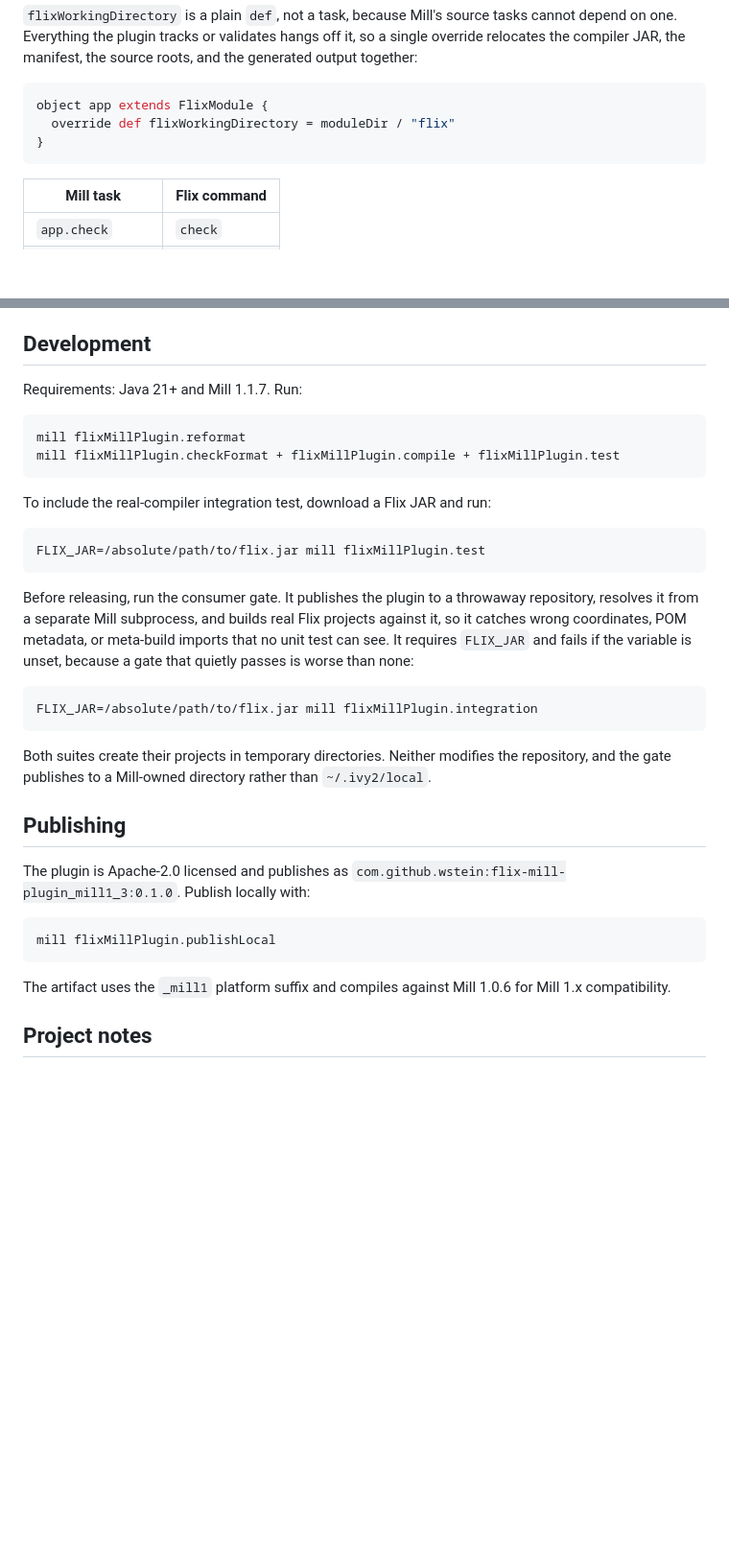
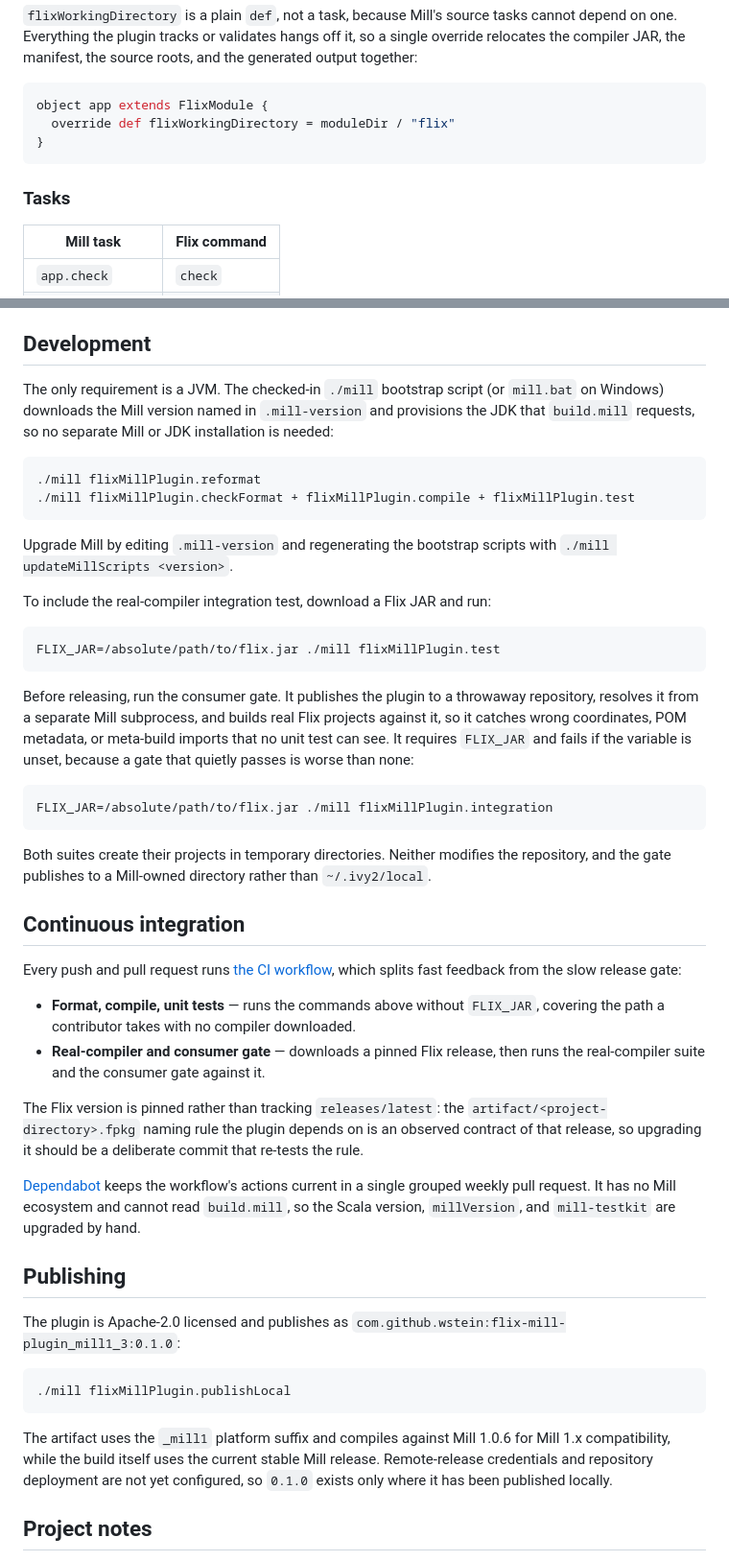
Before and after one commit to wstein/flix-mill-plugin, a Markdown page: README.md, 2 parts joined by grey strips. Shown at 96% size. GitHub-like rendering; blank space fills up the shorter version.

Commit message:
docs(readme): add status badges and correct the release status
The README claimed the plugin was "published as
com.github.wstein:flix-mill-plugin_mill1_3", which reads as available on Maven
Central. It is not there and the repository has no tags, so a reader following
the meta-build snippet would fail to resolve it. State plainly that 0.1.0 is
prepared but unreleased and document the publishLocal step that makes the
snippet work; the flow was verified end to end from a fresh consumer project.

Add CI, license, Mill, Java, and Flix badges, document the ./mill bootstrap
scripts so contributors need only a JVM, and describe the CI jobs and
Dependabot's scope.

Co-Authored-By: Claude <noreply@anthropic.com>

````diff
--- a/README.md
+++ b/README.md
@@ -54,6 +71,8 @@ object app extends FlixModule {
 }
 ```
 
+### Tasks
+
 | Mill task | Flix command |
 | --- | --- |
 | `app.check` | `check` |
@@ -83,17 +102,23 @@ compute the signature of output it has just produced itself.
 
 ## Development
 
-Requirements: Java 21+ and Mill 1.1.7. Run:
+The only requirement is a JVM. The checked-in `./mill` bootstrap script (or
+`mill.bat` on Windows) downloads the Mill version named in `.mill-version` and
+provisions the JDK that `build.mill` requests, so no separate Mill or JDK
+installation is needed:
 
 ```text
-mill flixMillPlugin.reformat
-mill flixMillPlugin.checkFormat + flixMillPlugin.compile + flixMillPlugin.test
+./mill flixMillPlugin.reformat
+./mill flixMillPlugin.checkFormat + flixMillPlugin.compile + flixMillPlugin.test
 ```
+
+Upgrade Mill by editing `.mill-version` and regenerating the bootstrap scripts
+with `./mill updateMillScripts <version>`.
 
 To include the real-compiler integration test, download a Flix JAR and run:
 
 ```text
-FLIX_JAR=/absolute/path/to/flix.jar mill flixMillPlugin.test
+FLIX_JAR=/absolute/path/to/flix.jar ./mill flixMillPlugin.test
 ```
 
 Before releasing, run the consumer gate. It publishes the plugin to a throwaway
@@ -103,24 +128,48 @@ meta-build imports that no unit test can see. It requires `FLIX_JAR` and fails
 if the variable is unset, because a gate that quietly passes is worse than none:
 
 ```text
-FLIX_JAR=/absolute/path/to/flix.jar mill flixMillPlugin.integration
+FLIX_JAR=/absolute/path/to/flix.jar ./mill flixMillPlugin.integration
 ```
 
 Both suites create their projects in temporary directories. Neither modifies the
 repository, and the gate publishes to a Mill-owned directory rather than
 `~/.ivy2/local`.
 
+## Continuous integration
+
+Every push and pull request runs
+[the CI workflow](.github/workflows/ci.yml), which splits fast feedback from the
+slow release gate:
+
+- **Format, compile, unit tests** — runs the commands above without
+  `FLIX_JAR`, covering the path a contributor takes with no compiler
+  downloaded.
+- **Real-compiler and consumer gate** — downloads a pinned Flix release, then
+  runs the real-compiler suite and the consumer gate against it.
+
+The Flix version is pinned rather than tracking `releases/latest`: the
+`artifact/<project-directory>.fpkg` naming rule the plugin depends on is an
+observed contract of that release, so upgrading it should be a deliberate commit
+that re-tests the rule.
+
+[Dependabot](.github/dependabot.yml) keeps the workflow's actions current in a
+single grouped weekly pull request. It has no Mill ecosystem and cannot read
+`build.mill`, so the Scala version, `millVersion`, and `mill-testkit` are
+upgraded by hand.
+
 ## Publishing
 
 The plugin is Apache-2.0 licensed and publishes as
-`com.github.wstein:flix-mill-plugin_mill1_3:0.1.0`. Publish locally with:
+`com.github.wstein:flix-mill-plugin_mill1_3:0.1.0`:
 
 ```text
-mill flixMillPlugin.publishLocal
+./mill flixMillPlugin.publishLocal
 ```
 
 The artifact uses the `_mill1` platform suffix and compiles against Mill 1.0.6
-for Mill 1.x compatibility.
+for Mill 1.x compatibility, while the build itself uses the current stable Mill
+release. Remote-release credentials and repository deployment are not yet
+configured, so `0.1.0` exists only where it has been published locally.
 
 ## Project notes
 
````
Also changed, not shown: other parts of README.md (+21 -4 lines).
